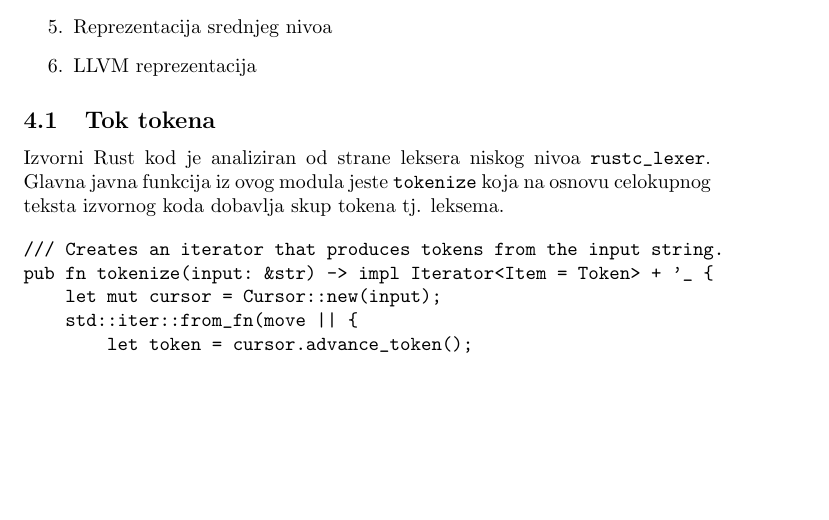
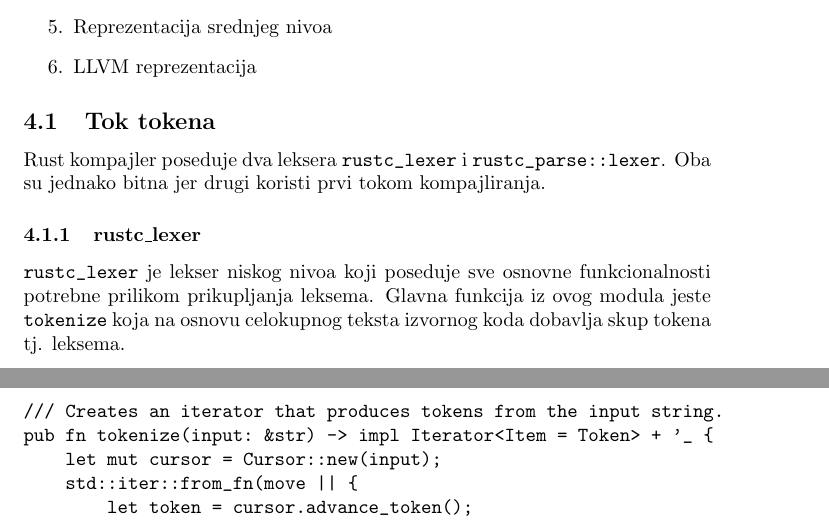
Before and after one commit to AleksaBajat/rust_compiler_msc_thesis, a LaTeX document (main.tex): part of page 3 of 4 before the commit and two parts of pages 5 and 6 of 7 after it, the two joined at a grey line, cut so that both start at the same text, the shorter picture padded with empty space. Compiled offline with pdfLaTeX.

Commit message:
- added toc, added room for rustc_parse::lexer

```diff
--- a/main.tex
+++ b/main.tex
@@ -109,8 +112,14 @@ Reprezentacije izvornog koda Rust-a se dele na:
 
 \subsection{Tok tokena}
 
-Izvorni Rust kod je analiziran od strane leksera niskog nivoa \verb|rustc_lexer|.
-Glavna javna funkcija iz ovog modula jeste \verb|tokenize| koja na osnovu celokupnog teksta
+Rust kompajler poseduje dva leksera \verb|rustc_lexer| i \verb|rustc_parse::lexer|. Oba su jednako bitna
+jer drugi koristi prvi tokom kompajliranja.
+
+\subsubsection{rustc\_lexer}
+
+\verb|rustc_lexer| je lekser niskog nivoa koji poseduje sve osnovne
+funkcionalnosti potrebne prilikom prikupljanja leksema.
+Glavna funkcija iz ovog modula jeste \verb|tokenize| koja na osnovu celokupnog teksta
 izvornog koda dobavlja skup tokena tj. leksema.
 
 \begin{verbatim}
```
Also changed, not shown: main.tex (3 more changed lines), 1 other file.
